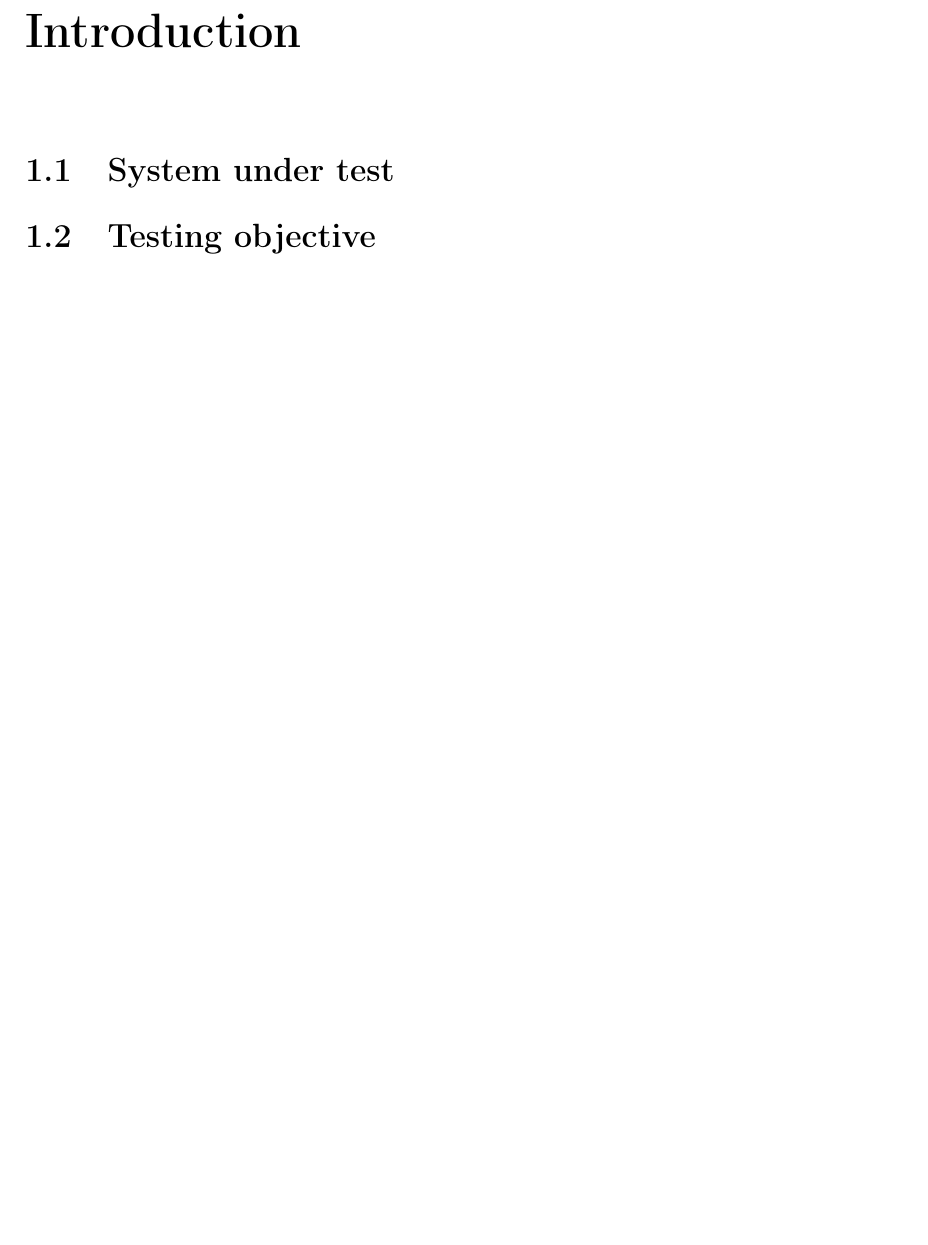
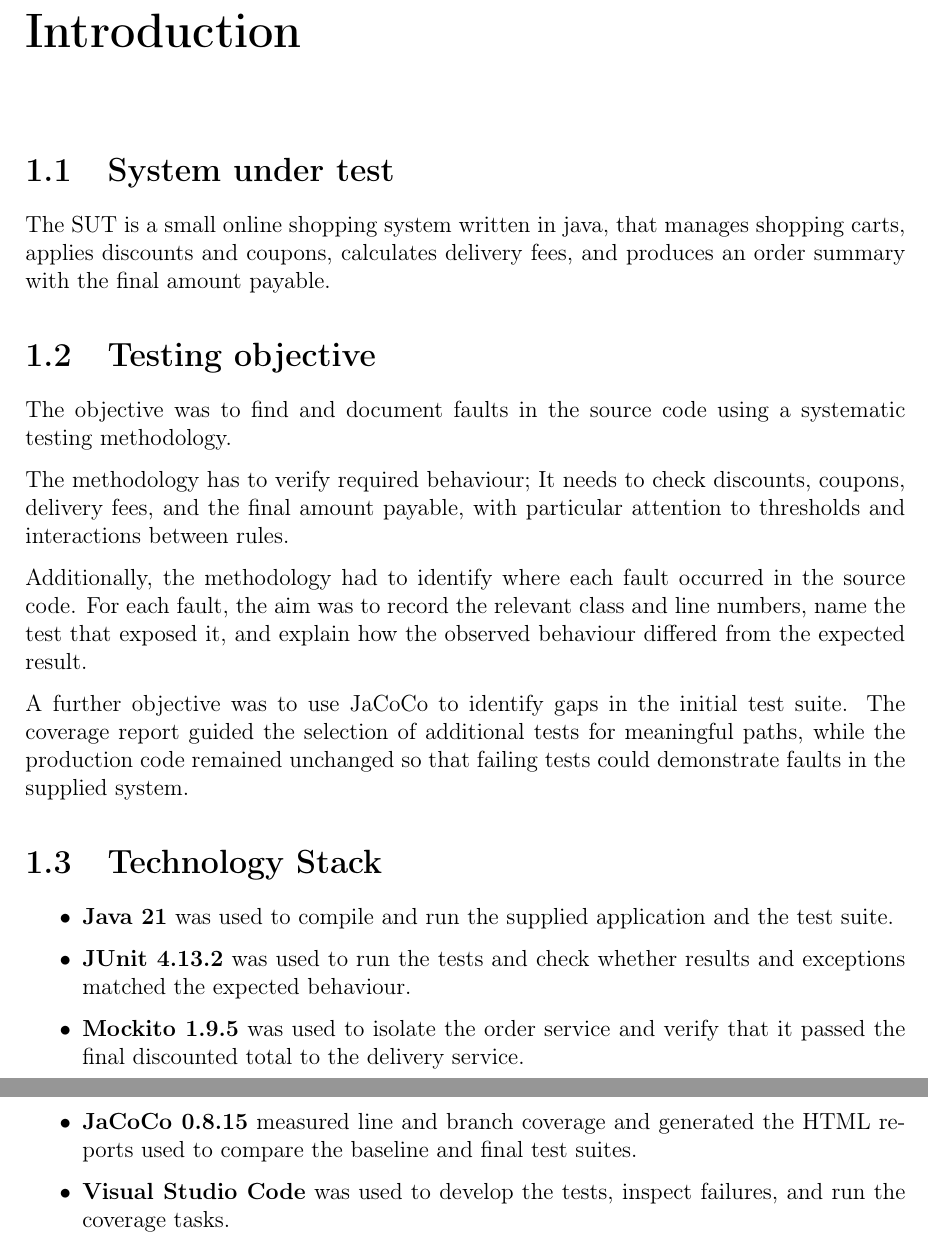
Before and after one commit to jansonsport/Software_management_and_Testing, a LaTeX document (report/main.tex, which reads report/chapter01--introduction.tex): part of page 3 of 9 before the commit and two parts of pages 3 and 4 of 10 after it, the two joined at a grey line, cut so that both start at the same text, the shorter picture padded with empty space. Compiled offline with pdfLaTeX.

Commit message:
changes to title and first section

```diff
--- a/report/chapter01--introduction.tex
+++ b/report/chapter01--introduction.tex
@@ -5,7 +5,29 @@
 % Write a short description of the supplied Java online shopping system here.
 % Introduce discounts, coupons, and delivery as the rules that determine what
 % the customer pays.
+The SUT is a small online shopping system written in java, that manages shopping carts, applies discounts and coupons, calculates delivery fees, and produces an order summary with the final amount payable.
 
 \section{Testing objective}
 % State what you aimed to establish and what evidence the report presents.
 % The whole report has a strict limit of 3,000 words, so keep this chapter short.
+The objective was to find and document faults in the source code using a systematic testing methodology.
+
+The methodology has to verify required behaviour; It needs to check discounts, coupons, delivery fees, and the final amount payable, with particular attention to thresholds and interactions between rules.
+
+Additionally, the methodology had to identify where each fault occurred in the source code. For each fault, the aim was to record the relevant class and line numbers, name the test that exposed it, and explain how the observed behaviour differed from the expected result.
+
+A further objective was to use JaCoCo to identify gaps in the initial test suite. The coverage report guided the selection of additional tests for meaningful paths, while the production code remained unchanged so that failing tests could demonstrate faults in the supplied system.
+
+\section{Technology Stack}
+\begin{itemize}
+    \item \textbf{Java 21} was used to compile and run the supplied application
+    and the test suite.
+    \item \textbf{JUnit 4.13.2} was used to run the tests and check whether
+    results and exceptions matched the expected behaviour.
+    \item \textbf{Mockito 1.9.5} was used to isolate the order service and verify
+    that it passed the final discounted total to the delivery service.
+    \item \textbf{JaCoCo 0.8.15} measured line and branch coverage and generated
+    the HTML reports used to compare the baseline and final test suites.
+    \item \textbf{Visual Studio Code} was used to develop the tests, inspect
+    failures, and run the coverage tasks.
+\end{itemize}
```
Also changed, not shown: report/main.tex (+3 -12 lines).
